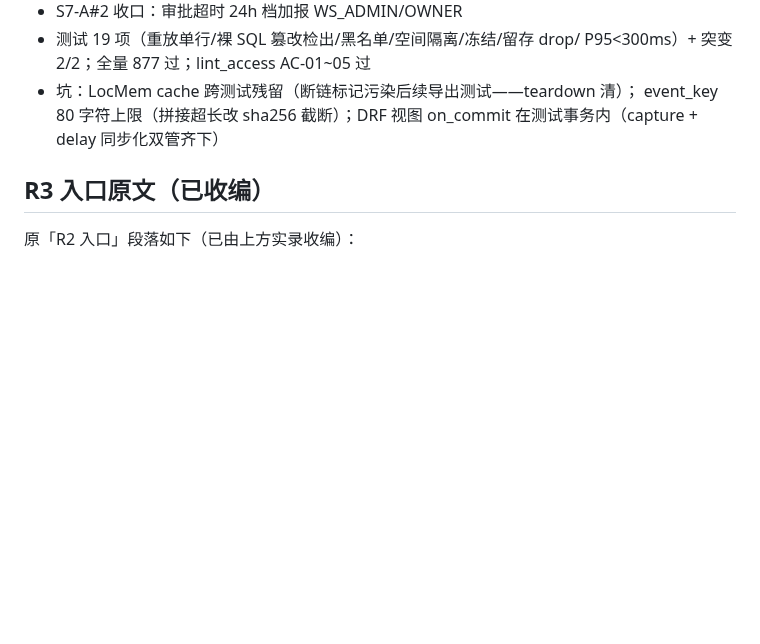
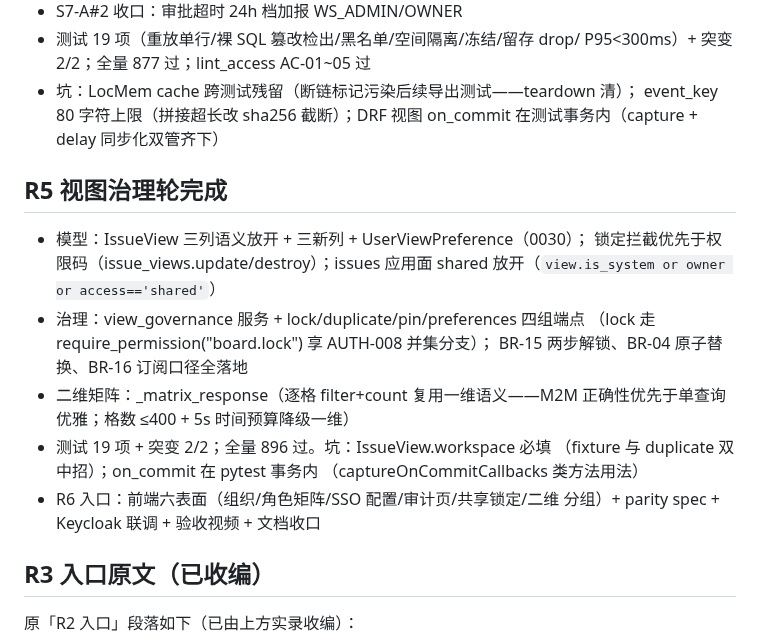
Before and after one commit to RabbitAI-Lab/RabbitProjects, a Markdown page: docs/sprint-8-enterprise-org/r1-inflight.md, the part around the change. Rendered like a GitHub page; blank space fills up the shorter version.

Commit message:
docs: sprint-8 R5 收口登记 + R6 入口（前端与验收）

```diff
--- a/docs/sprint-8-enterprise-org/r1-inflight.md
+++ b/docs/sprint-8-enterprise-org/r1-inflight.md
@@ -130,6 +130,22 @@
   event_key 80 字符上限（拼接超长改 sha256 截断）；DRF 视图 on_commit
   在测试事务内（capture + delay 同步化双管齐下）
 
+## R5 视图治理轮完成
+
+- 模型：IssueView 三列语义放开 + 三新列 + UserViewPreference（0030）；
+  锁定拦截优先于权限码（issue_views.update/destroy）；issues 应用面
+  shared 放开（`view.is_system or owner or access=='shared'`）
+- 治理：view_governance 服务 + lock/duplicate/pin/preferences 四组端点
+  （lock 走 require_permission("board.lock") 享 AUTH-008 并集分支）；
+  BR-15 两步解锁、BR-04 原子替换、BR-16 订阅口径全落地
+- 二维矩阵：_matrix_response（逐格 filter+count 复用一维语义——M2M
+  正确性优先于单查询优雅；格数 ≤400 + 5s 时间预算降级一维）
+- 测试 19 项 + 突变 2/2；全量 896 过。坑：IssueView.workspace 必填
+  （fixture 与 duplicate 双中招）；on_commit 在 pytest 事务内
+  （captureOnCommitCallbacks 类方法用法）
+- R6 入口：前端六表面（组织/角色矩阵/SSO 配置/审计页/共享锁定/二维
+  分组）+ parity spec + Keycloak 联调 + 验收视频 + 文档收口
+
 ## R3 入口原文（已收编）
 
 原「R2 入口」段落如下（已由上方实录收编）：
```
